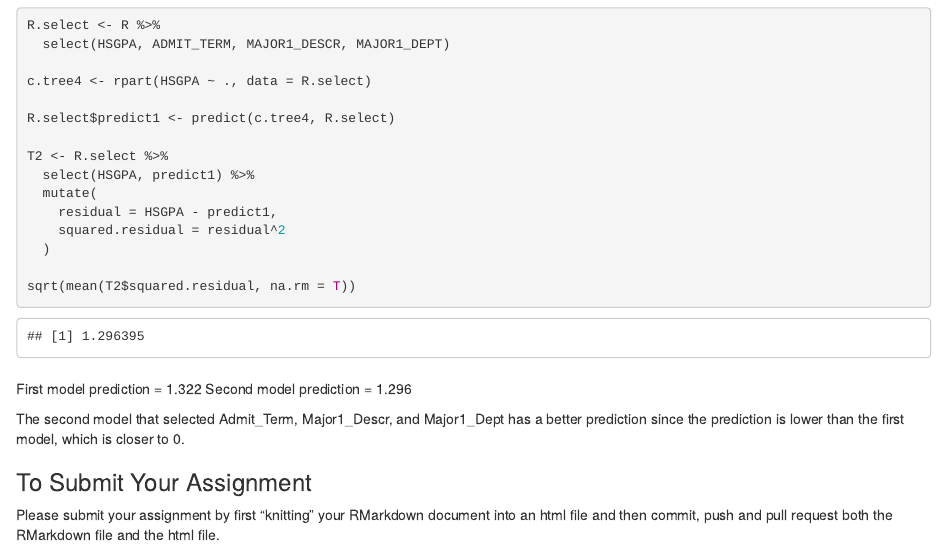
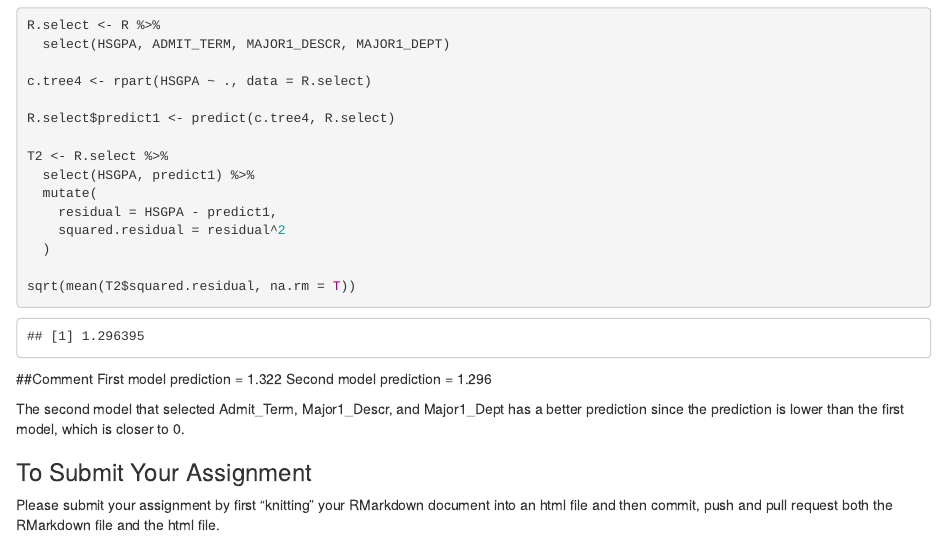
Before and after one commit to core-methods-in-edm/assignment6, an R Markdown document (Assignment6.Rmd): the page in a window 1100 px wide, from 4660 px down. The pictures show the output file Assignment6.html that the author committed with the source, opened offline.

Commit message:
Update part II comment

````diff
--- a/Assignment6.Rmd
+++ b/Assignment6.Rmd
@@ -135,7 +135,7 @@ sqrt(mean(T2$squared.residual, na.rm = T))
 
 
 ```
-##
+##Comment
 First model prediction = 1.322
 Second model prediction = 1.296
 
````
Also changed, not shown: Assignment6.html.
